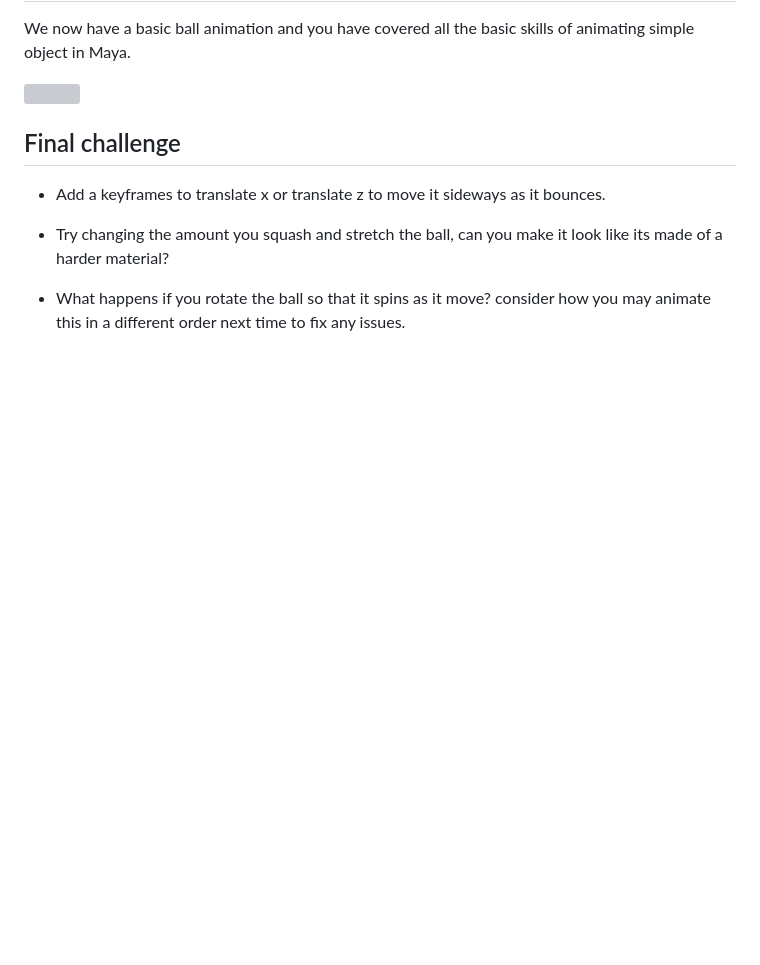
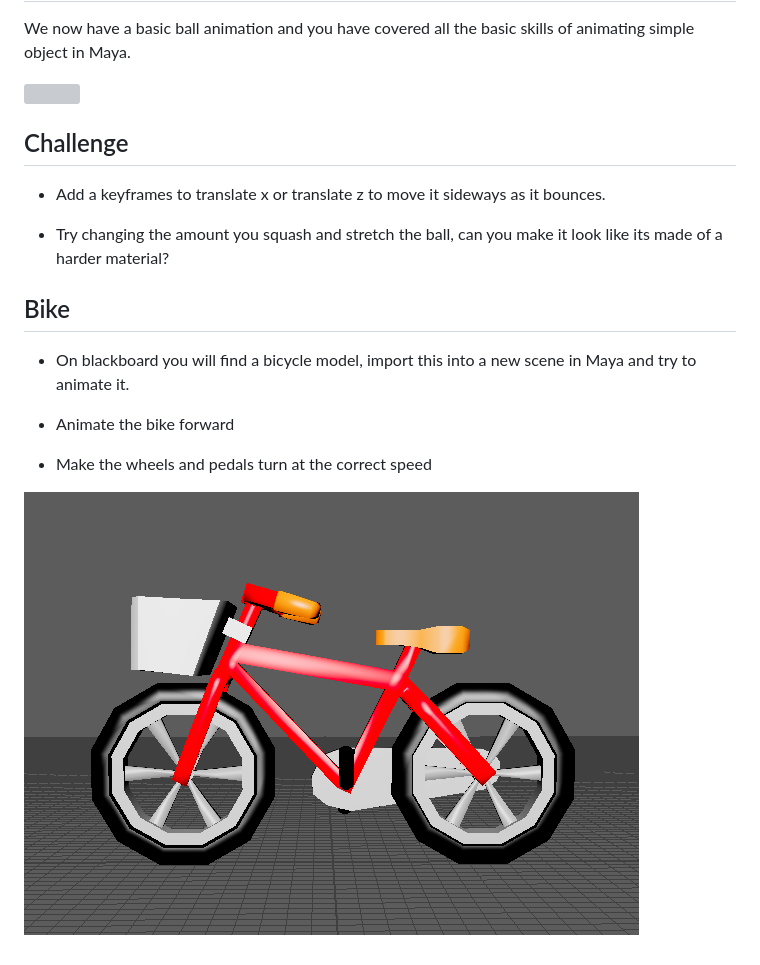
Before and after one commit to uwetom/animation_worksheets, a Markdown page: animation_basics_ball.md, the part around the change. Drawn GitHub-style; pictures changed too: images/bike.png (added); blank space fills up the shorter version; grey boxes are pictures that could not be loaded.

Commit message:
updated basic animation worksheet

```diff
--- a/animation_basics_ball.md
+++ b/animation_basics_ball.md
@@ -254,10 +254,18 @@ We now have a basic ball animation and you have covered all the basic skills of
 
 ![](images/ball_final.gif)
 
-## Final challenge
+## Challenge
 
 - Add a keyframes to translate x or translate z to move it sideways as it bounces.
 
 - Try changing the amount you squash and stretch the ball, can you make it look like its made of a harder material?
 
-- What happens if you rotate the ball so that it spins as it move? consider how you may animate this in a different order next time to fix any issues.
+
+## Bike
+
+- On blackboard you will find a bicycle model, import this into a new scene in Maya and try to animate it.
+
+- Animate the bike forward
+- Make the wheels and pedals turn at the correct speed
+
+![](images/bike.png)
```
Also changed, not shown: blend_shapes.md (added, +13 -0 lines), images/import_model.png (added), 3 other files.
